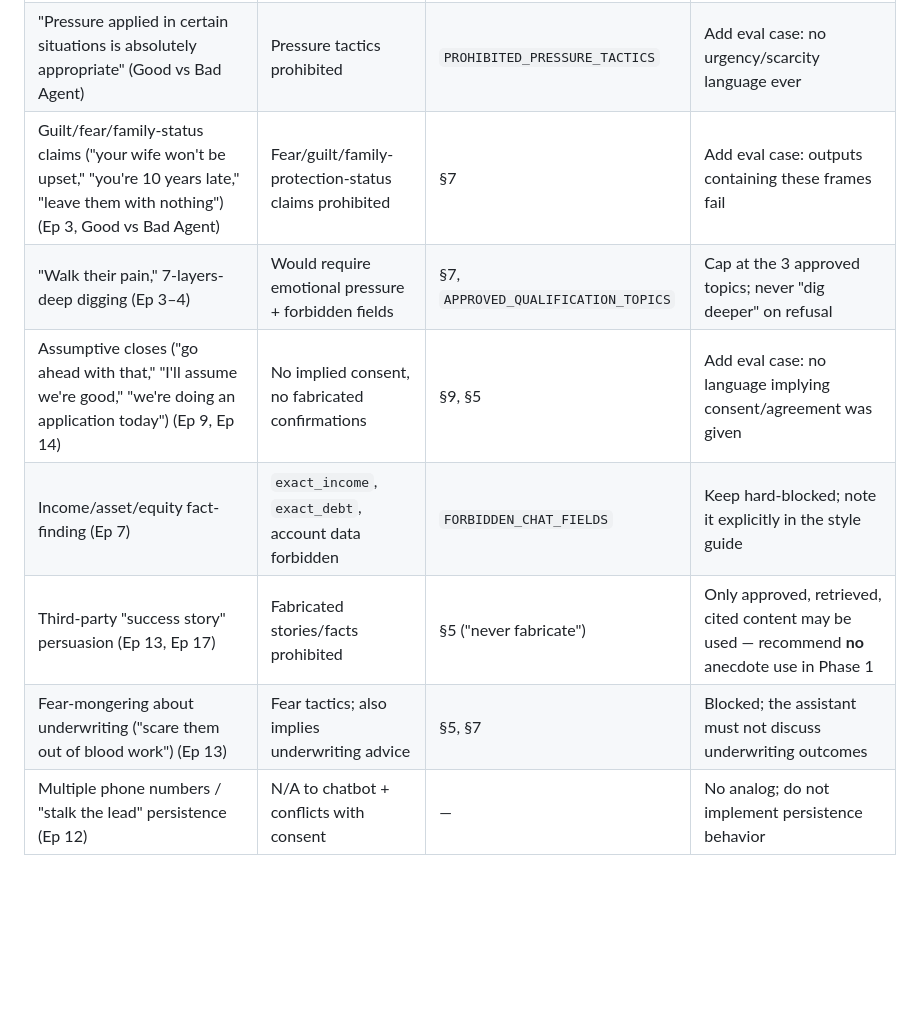
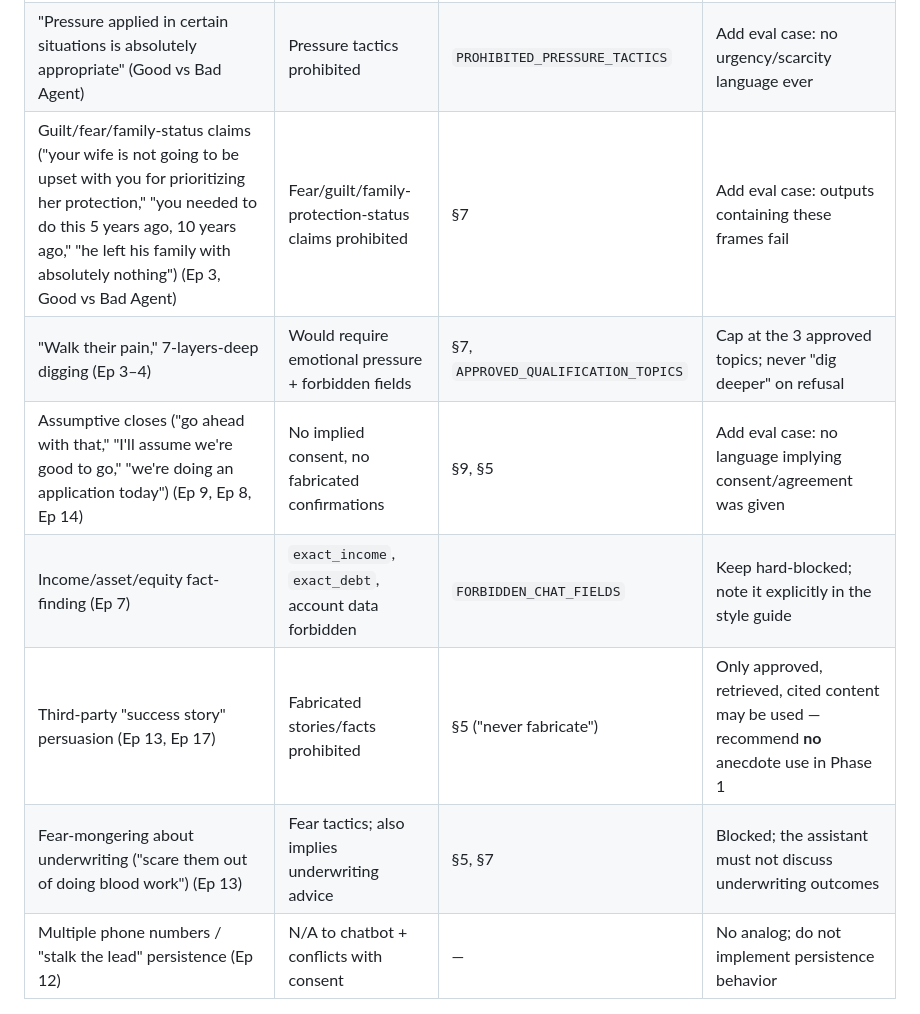
Before and after one commit to richardparslow-commits/LifeChat, a Markdown page: docs/transcripts-style-recommendations.md, the part around one of its changes. GitHub-like rendering; blank space fills up the shorter version.

```diff
--- a/docs/transcripts-style-recommendations.md
+++ b/docs/transcripts-style-recommendations.md
@@ -83,12 +83,12 @@ These techniques appear throughout the transcripts and must **never** appear in
 |---|---|---|---|
 | "Push at least twice," never accept the first no (Ep 8) | Repeated persuasion prohibited | §7, §12, `LOOP_CONTROLS` | Add eval case: after a decline, assistant must not re-offer |
 | "Pressure applied in certain situations is absolutely appropriate" (Good vs Bad Agent) | Pressure tactics prohibited | `PROHIBITED_PRESSURE_TACTICS` | Add eval case: no urgency/scarcity language ever |
-| Guilt/fear/family-status claims ("your wife won't be upset," "you're 10 years late," "leave them with nothing") (Ep 3, Good vs Bad Agent) | Fear/guilt/family-protection-status claims prohibited | §7 | Add eval case: outputs containing these frames fail |
+| Guilt/fear/family-status claims ("your wife is not going to be upset with you for prioritizing her protection," "you needed to do this 5 years ago, 10 years ago," "he left his family with absolutely nothing") (Ep 3, Good vs Bad Agent) | Fear/guilt/family-protection-status claims prohibited | §7 | Add eval case: outputs containing these frames fail |
 | "Walk their pain," 7-layers-deep digging (Ep 3–4) | Would require emotional pressure + forbidden fields | §7, `APPROVED_QUALIFICATION_TOPICS` | Cap at the 3 approved topics; never "dig deeper" on refusal |
-| Assumptive closes ("go ahead with that," "I'll assume we're good," "we're doing an application today") (Ep 9, Ep 14) | No implied consent, no fabricated confirmations | §9, §5 | Add eval case: no language implying consent/agreement was given |
+| Assumptive closes ("go ahead with that," "I'll assume we're good to go," "we're doing an application today") (Ep 9, Ep 8, Ep 14) | No implied consent, no fabricated confirmations | §9, §5 | Add eval case: no language implying consent/agreement was given |
 | Income/asset/equity fact-finding (Ep 7) | `exact_income`, `exact_debt`, account data forbidden | `FORBIDDEN_CHAT_FIELDS` | Keep hard-blocked; note it explicitly in the style guide |
 | Third-party "success story" persuasion (Ep 13, Ep 17) | Fabricated stories/facts prohibited | §5 ("never fabricate") | Only approved, retrieved, cited content may be used — recommend **no** anecdote use in Phase 1 |
-| Fear-mongering about underwriting ("scare them out of blood work") (Ep 13) | Fear tactics; also implies underwriting advice | §5, §7 | Blocked; the assistant must not discuss underwriting outcomes |
+| Fear-mongering about underwriting ("scare them out of doing blood work") (Ep 13) | Fear tactics; also implies underwriting advice | §5, §7 | Blocked; the assistant must not discuss underwriting outcomes |
 | Multiple phone numbers / "stalk the lead" persistence (Ep 12) | N/A to chatbot + conflicts with consent | — | No analog; do not implement persistence behavior |
 
 ---
```
Also changed, not shown: other parts of docs/transcripts-style-recommendations.md (+8 -8 lines).
